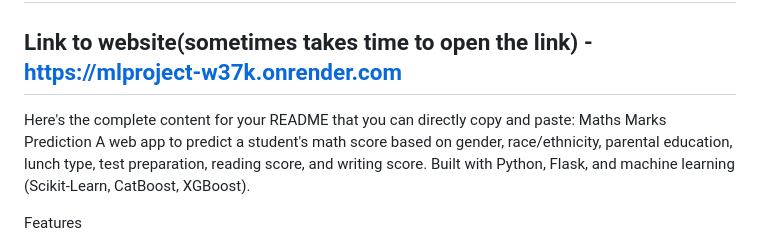
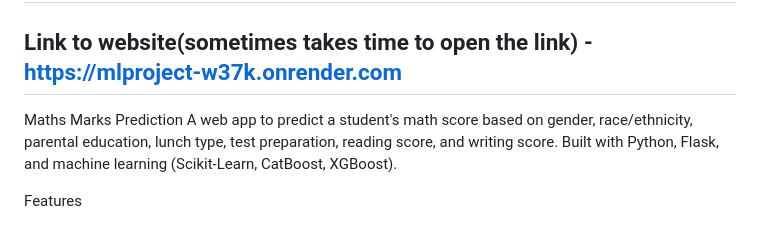
Before and after one commit to abhisheksinha387/Maths_marks_prediction, a Markdown page: README.md, the part around the change. GitHub-like rendering.

```diff
--- a/README.md
+++ b/README.md
@@ -1,6 +1,5 @@
 ## End to End Machine Learning Project ##
 ## Link to website(sometimes takes time to open the link) - https://mlproject-w37k.onrender.com
-Here's the complete content for your README that you can directly copy and paste:
 Maths Marks Prediction
 A web app to predict a student's math score based on gender, race/ethnicity, parental education, lunch type, test preparation, reading score, and writing score. Built with Python, Flask, and machine learning (Scikit-Learn, CatBoost, XGBoost).
 
```
